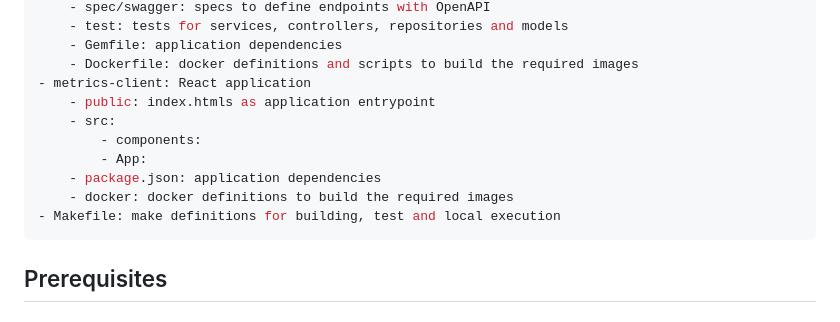
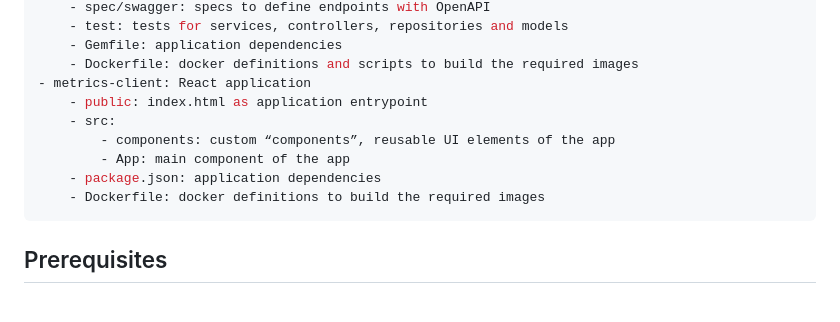
Before and after one commit to rferrando/metrics-app, a Markdown page: README.md, the part around the change. GitHub-like rendering.

Commit message:
Adjust project structure in Readme

````diff
--- a/README.md
+++ b/README.md
@@ -19,13 +19,12 @@ This application allows users to post and visualize metrics with a timestamp, na
     - Gemfile: application dependencies
     - Dockerfile: docker definitions and scripts to build the required images
 - metrics-client: React application
-    - public: index.htmls as application entrypoint
+    - public: index.html as application entrypoint
     - src:
-        - components:
-        - App:
+        - components: custom “components”, reusable UI elements of the app
+        - App: main component of the app
     - package.json: application dependencies
-    - docker: docker definitions to build the required images
-- Makefile: make definitions for building, test and local execution
+    - Dockerfile: docker definitions to build the required images
 ```
 
 ## Prerequisites
````
